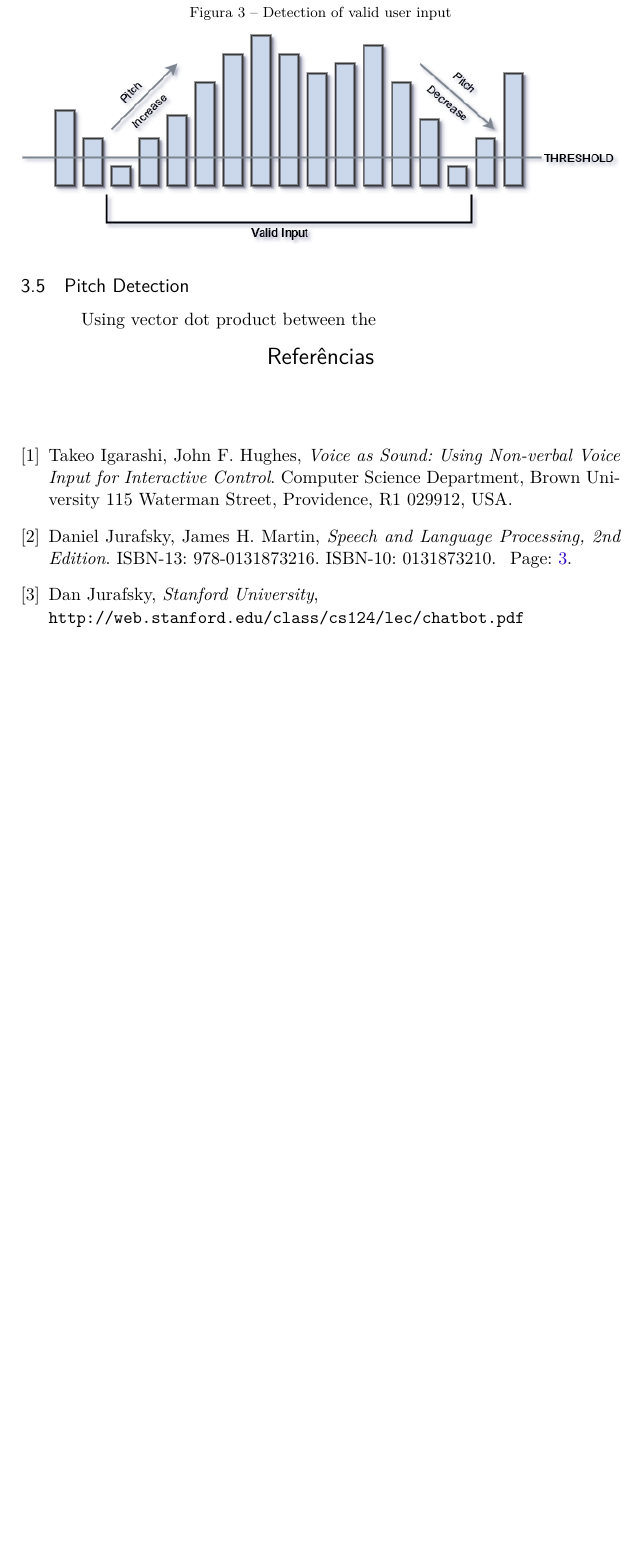
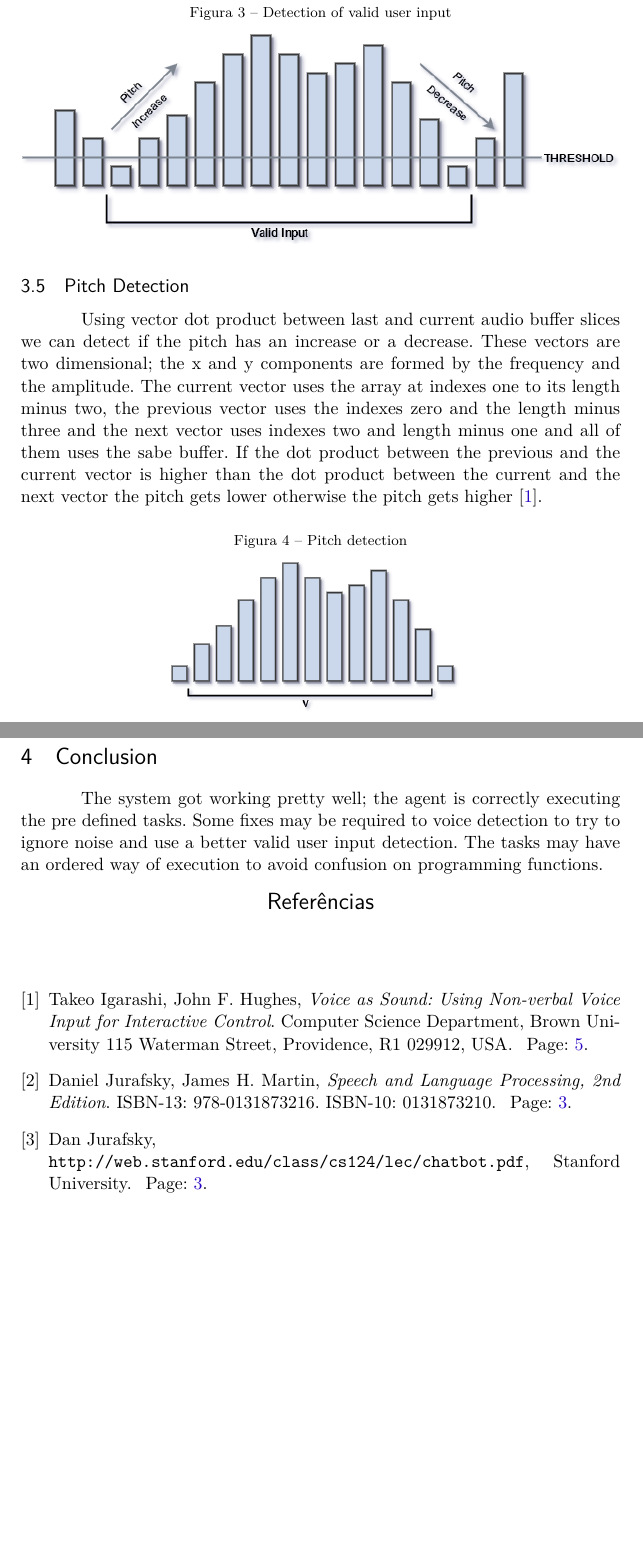
Before and after one commit to betonildo/Report_ConversationalTaskRecognition, a LaTeX thesis (report_conversational-task-recognition-article.tex): part of page 5 of 5 before the commit and two parts of pages 5 and 6 of 6 after it, the two joined at a grey line, cut so that both start at the same text, the shorter picture padded with empty space. Compiled offline with pdfLaTeX.

Commit message:
Add: Finished first version of the report

```diff
--- a/report_conversational-task-recognition-article.tex
+++ b/report_conversational-task-recognition-article.tex
@@ -319,5 +319,13 @@ with pitch decrease that is lower than the same threshold.
 
 \subsection{Pitch Detection}
 
-Using vector dot product between the
+Using vector dot product between last and current audio buffer slices we can detect if the pitch has
+an increase or a decrease. These vectors are two dimensional; the x and y components are formed by
+the frequency and the amplitude. The current vector uses the array at indexes one to its length
+minus two, the previous vector uses the indexes zero and the length minus three and the next vector
+uses indexes two and length minus one and all of them uses the sabe buffer. If the dot product between
+the previous and the current vector is higher than the dot product between the current and the next
+vector the pitch gets lower otherwise the pitch gets higher \cite{nonverbalvoiceinput}.
 
+\begin{figure}[H]
+    \caption[english]{Pitch detection}
@@ -324,4 +335,10 @@ Using vector dot product between the
 
+\section{Conclusion}
+
+The system got working pretty well; the agent is correctly executing the pre defined tasks.
+Some fixes may be required to voice detection to try to ignore noise and use a better valid
+user input detection. The tasks may have an ordered way of execution to avoid confusion on
+programming functions.
 
 \medskip
 
@@ -340,8 +357,8 @@ ISBN-10: 0131873210.
 
 \bibitem{chatbots}
 Dan	Jurafsky,
-\textit{Stanford	University},
-\\\texttt{http://web.stanford.edu/class/cs124/lec/chatbot.pdf}
+\\\texttt{http://web.stanford.edu/class/cs124/lec/chatbot.pdf},
+Stanford University.
 
 \end{thebibliography}
 
```
Also changed, not shown: images/PitchDetection.png (added), report_conversational-task-recognition-article.pdf, report_conversational-task-recognition-article.tex (5 more changed lines).
